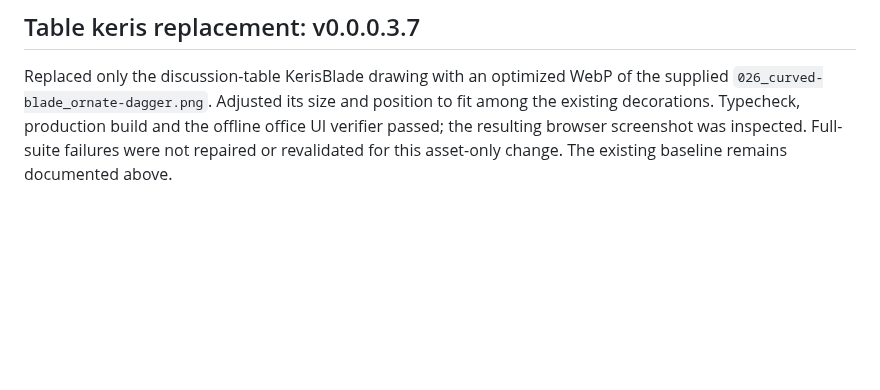
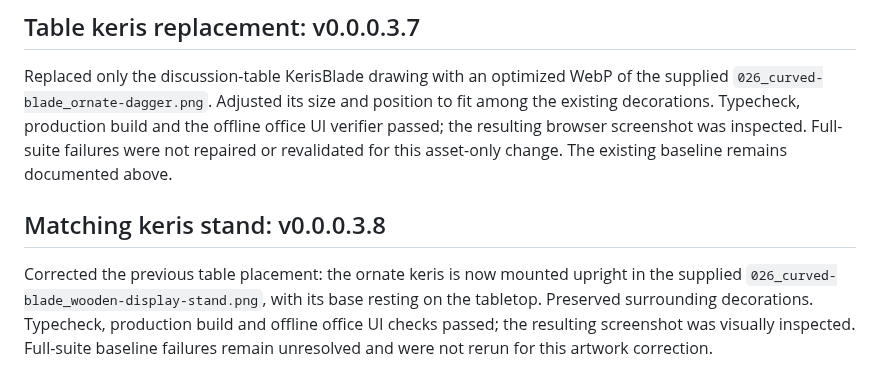
Before and after one commit to aabrur/trading-agent-mpu-gandring, a Markdown page: docs/qa/2026-10-21-office-redesign.md, the part around the change. Rendered like a GitHub page; blank space fills up the shorter version.

```diff
--- a/docs/qa/2026-10-21-office-redesign.md
+++ b/docs/qa/2026-10-21-office-redesign.md
@@ -41,3 +41,7 @@ Runtime artwork now has 18 WebP images, 285,218 bytes total. README screenshots
 ## Table keris replacement: v0.0.0.3.7
 
 Replaced only the discussion-table KerisBlade drawing with an optimized WebP of the supplied `026_curved-blade_ornate-dagger.png`. Adjusted its size and position to fit among the existing decorations. Typecheck, production build and the offline office UI verifier passed; the resulting browser screenshot was inspected. Full-suite failures were not repaired or revalidated for this asset-only change. The existing baseline remains documented above.
+
+## Matching keris stand: v0.0.0.3.8
+
+Corrected the previous table placement: the ornate keris is now mounted upright in the supplied `026_curved-blade_wooden-display-stand.png`, with its base resting on the tabletop. Preserved surrounding decorations. Typecheck, production build and offline office UI checks passed; the resulting screenshot was visually inspected. Full-suite baseline failures remain unresolved and were not rerun for this artwork correction.
```
Also changed, not shown: README.md (+8 -8 lines), docs/office-night.png, docs/screenshot.png, 8 other files.
